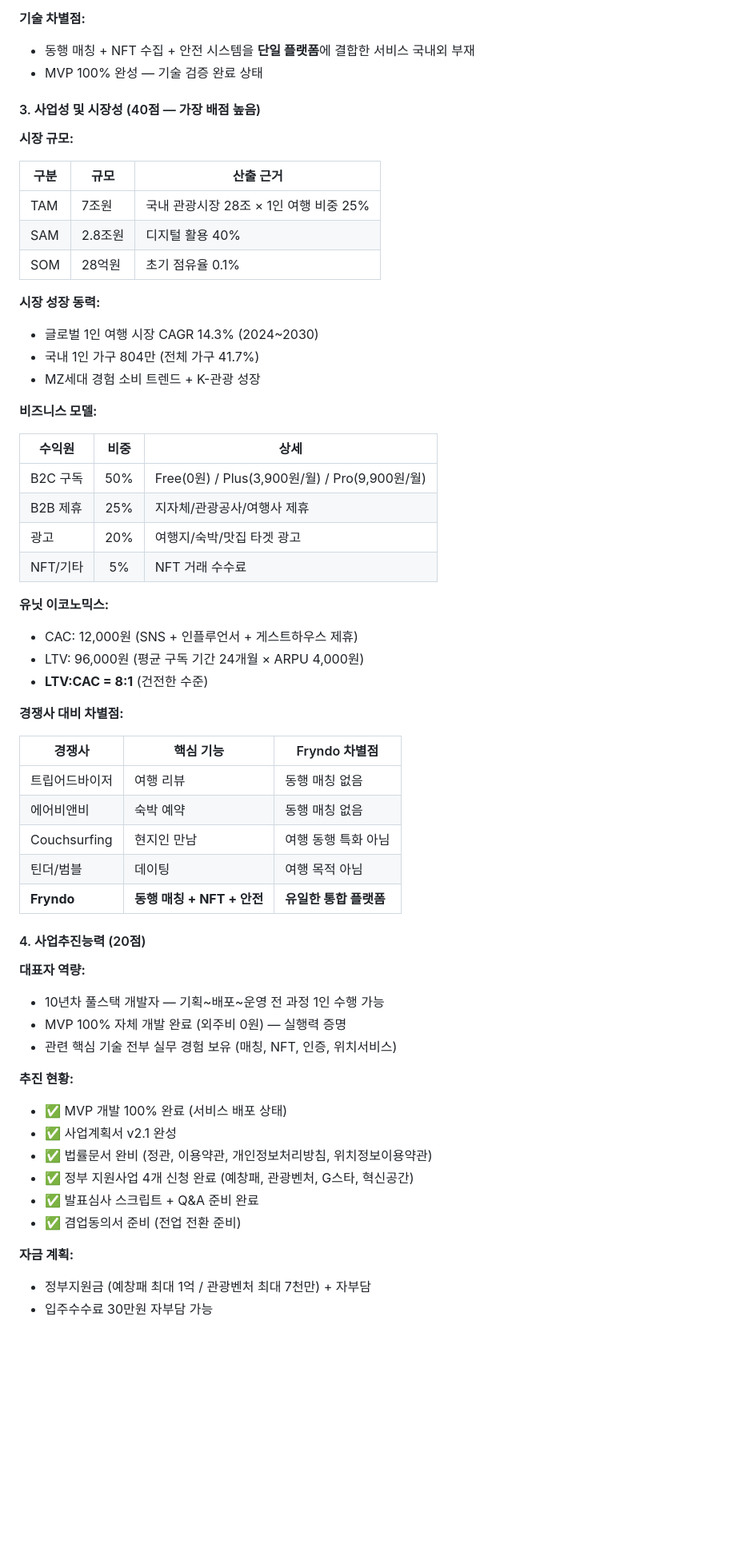
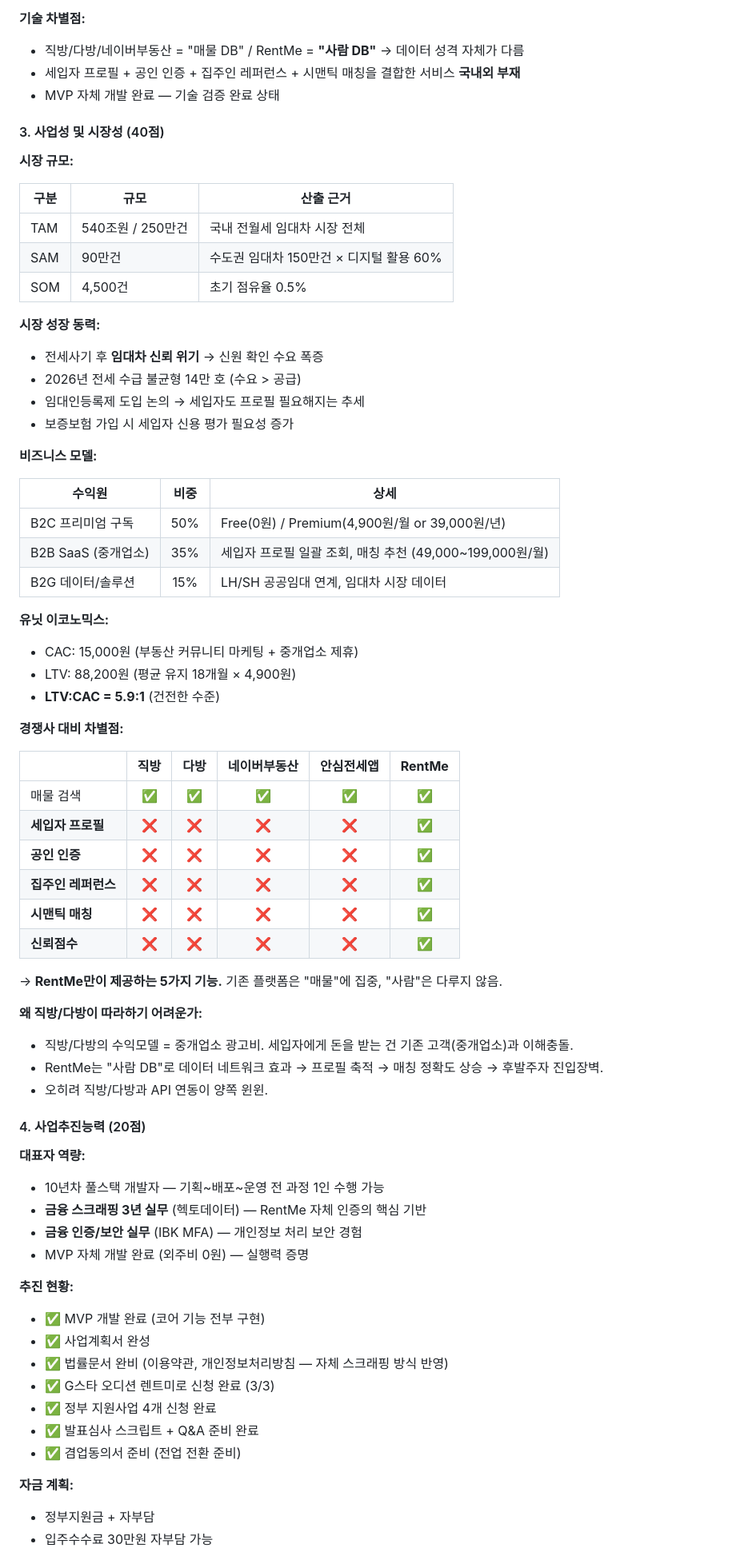
Before and after one commit to araeLaver/down, a Markdown page: docs/2026년 경기 스타트업캠퍼스 보육공간 입주기업/스타트업캠퍼스_입주신청_작성내용.md, the part around one of its changes. Shown at 80% size. Rendered like a GitHub page; blank space fills up the shorter version.

```diff
--- a/docs/2026년 경기 스타트업캠퍼스 보육공간 입주기업/스타트업캠퍼스_입주신청_작성내용.md
+++ b/docs/2026년 경기 스타트업캠퍼스 보육공간 입주기업/스타트업캠퍼스_입주신청_작성내용.md
@@ -214,62 +220,73 @@
 
 **기술 차별점:**
-- 동행 매칭 + NFT 수집 + 안전 시스템을 **단일 플랫폼**에 결합한 서비스 국내외 부재
-- MVP 100% 완성 — 기술 검증 완료 상태
+- 직방/다방/네이버부동산 = "매물 DB" / RentMe = **"사람 DB"** → 데이터 성격 자체가 다름
+- 세입자 프로필 + 공인 인증 + 집주인 레퍼런스 + 시맨틱 매칭을 결합한 서비스 **국내외 부재**
+- MVP 자체 개발 완료 — 기술 검증 완료 상태
 
-#### 3. 사업성 및 시장성 (40점 — 가장 배점 높음)
+#### 3. 사업성 및 시장성 (40점)
 
 **시장 규모:**
 
 | 구분 | 규모 | 산출 근거 |
 |------|------|---------|
-| TAM | 7조원 | 국내 관광시장 28조 × 1인 여행 비중 25% |
-| SAM | 2.8조원 | 디지털 활용 40% |
-| SOM | 28억원 | 초기 점유율 0.1% |
+| TAM | 540조원 / 250만건 | 국내 전월세 임대차 시장 전체 |
+| SAM | 90만건 | 수도권 임대차 150만건 × 디지털 활용 60% |
+| SOM | 4,500건 | 초기 점유율 0.5% |
 
 **시장 성장 동력:**
-- 글로벌 1인 여행 시장 CAGR 14.3% (2024~2030)
-- 국내 1인 가구 804만 (전체 가구 41.7%)
-- MZ세대 경험 소비 트렌드 + K-관광 성장
+- 전세사기 후 **임대차 신뢰 위기** → 신원 확인 수요 폭증
+- 2026년 전세 수급 불균형 14만 호 (수요 > 공급)
+- 임대인등록제 도입 논의 → 세입자도 프로필 필요해지는 추세
+- 보증보험 가입 시 세입자 신용 평가 필요성 증가
 
 **비즈니스 모델:**
 
 | 수익원 | 비중 | 상세 |
 |--------|:----:|------|
-| B2C 구독 | 50% | Free(0원) / Plus(3,900원/월) / Pro(9,900원/월) |
-| B2B 제휴 | 25% | 지자체/관광공사/여행사 제휴 |
-| 광고 | 20% | 여행지/숙박/맛집 타겟 광고 |
-| NFT/기타 | 5% | NFT 거래 수수료 |
+| B2C 프리미엄 구독 | 50% | Free(0원) / Premium(4,900원/월 or 39,000원/년) |
+| B2B SaaS (중개업소) | 35% | 세입자 프로필 일괄 조회, 매칭 추천 (49,000~199,000원/월) |
+| B2G 데이터/솔루션 | 15% | LH/SH 공공임대 연계, 임대차 시장 데이터 |
 
 **유닛 이코노믹스:**
-- CAC: 12,000원 (SNS + 인플루언서 + 게스트하우스 제휴)
-- LTV: 96,000원 (평균 구독 기간 24개월 × ARPU 4,000원)
-- **LTV:CAC = 8:1** (건전한 수준)
+- CAC: 15,000원 (부동산 커뮤니티 마케팅 + 중개업소 제휴)
+- LTV: 88,200원 (평균 유지 18개월 × 4,900원)
+- **LTV:CAC = 5.9:1** (건전한 수준)
 
 **경쟁사 대비 차별점:**
 
-| 경쟁사 | 핵심 기능 | Fryndo 차별점 |
-|--------|---------|-------------|
-| 트립어드바이저 | 여행 리뷰 | 동행 매칭 없음 |
-| 에어비앤비 | 숙박 예약 | 동행 매칭 없음 |
-| Couchsurfing | 현지인 만남 | 여행 동행 특화 아님 |
-| 틴더/범블 | 데이팅 | 여행 목적 아님 |
-| **Fryndo** | **동행 매칭 + NFT + 안전** | **유일한 통합 플랫폼** |
+| | 직방 | 다방 | 네이버부동산 | 안심전세앱 | **RentMe** |
+|:--|:----:|:----:|:----------:|:---------:|:----------:|
+| 매물 검색 | ✅ | ✅ | ✅ | ✅ | ✅ |
+| **세입자 프로필** | ❌ | ❌ | ❌ | ❌ | **✅** |
+| **공인 인증** | ❌ | ❌ | ❌ | ❌ | **✅** |
+| **집주인 레퍼런스** | ❌ | ❌ | ❌ | ❌ | **✅** |
+| **시맨틱 매칭** | ❌ | ❌ | ❌ | ❌ | **✅** |
+| **신뢰점수** | ❌ | ❌ | ❌ | ❌ | **✅** |
+
+→ **RentMe만이 제공하는 5가지 기능.** 기존 플랫폼은 "매물"에 집중, "사람"은 다루지 않음.
+
+**왜 직방/다방이 따라하기 어려운가:**
+- 직방/다방의 수익모델 = 중개업소 광고비. 세입자에게 돈을 받는 건 기존 고객(중개업소)과 이해충돌.
+- RentMe는 "사람 DB"로 데이터 네트워크 효과 → 프로필 축적 → 매칭 정확도 상승 → 후발주자 진입장벽.
+- 오히려 직방/다방과 API 연동이 양쪽 윈윈.
 
 #### 4. 사업추진능력 (20점)
 
 **대표자 역량:**
 - 10년차 풀스택 개발자 — 기획~배포~운영 전 과정 1인 수행 가능
-- MVP 100% 자체 개발 완료 (외주비 0원) — 실행력 증명
-- 관련 핵심 기술 전부 실무 경험 보유 (매칭, NFT, 인증, 위치서비스)
+- **금융 스크래핑 3년 실무** (헥토데이터) — RentMe 자체 인증의 핵심 기반
+- **금융 인증/보안 실무** (IBK MFA) — 개인정보 처리 보안 경험
+- MVP 자체 개발 완료 (외주비 0원) — 실행력 증명
 
 **추진 현황:**
-- ✅ MVP 개발 100% 완료 (서비스 배포 상태)
-- ✅ 사업계획서 v2.1 완성
-- ✅ 법률문서 완비 (정관, 이용약관, 개인정보처리방침, 위치정보이용약관)
-- ✅ 정부 지원사업 4개 신청 완료 (예창패, 관광벤처, G스타, 혁신공간)
+- ✅ MVP 개발 완료 (코어 기능 전부 구현)
+- ✅ 사업계획서 완성
+- ✅ 법률문서 완비 (이용약관, 개인정보처리방침 — 자체 스크래핑 방식 반영)
+- ✅ G스타 오디션 렌트미로 신청 완료 (3/3)
+- ✅ 정부 지원사업 4개 신청 완료
 - ✅ 발표심사 스크립트 + Q&A 준비 완료
 - ✅ 겸업동의서 준비 (전업 전환 준비)
 
 **자금 계획:**
-- 정부지원금 (예창패 최대 1억 / 관광벤처 최대 7천만) + 자부담
+- 정부지원금 + 자부담
 - 입주수수료 30만원 자부담 가능
```
Also changed, not shown: other parts of docs/2026년 경기 스타트업캠퍼스 보육공간 입주기업/스타트업캠퍼스_입주신청_작성내용.md (+128 -120 lines).
